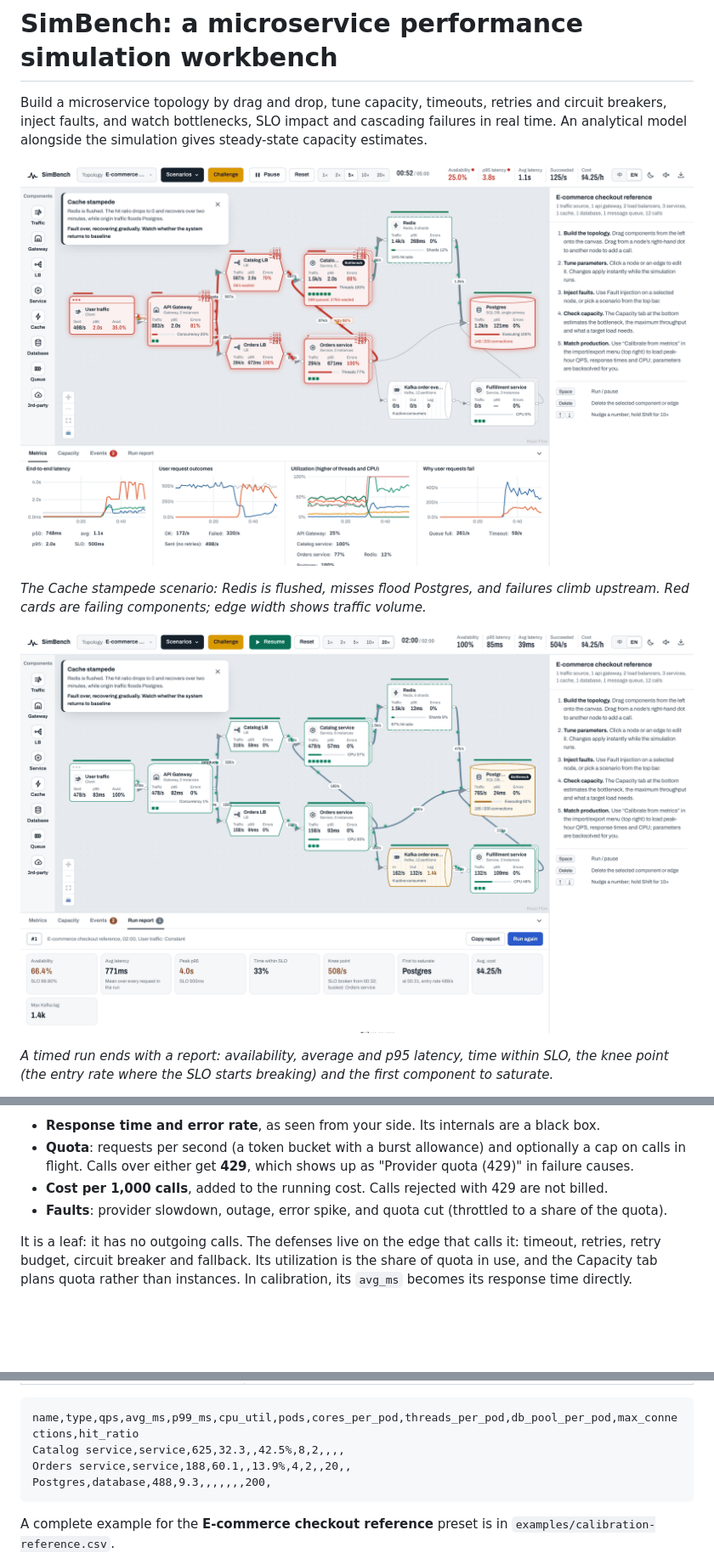
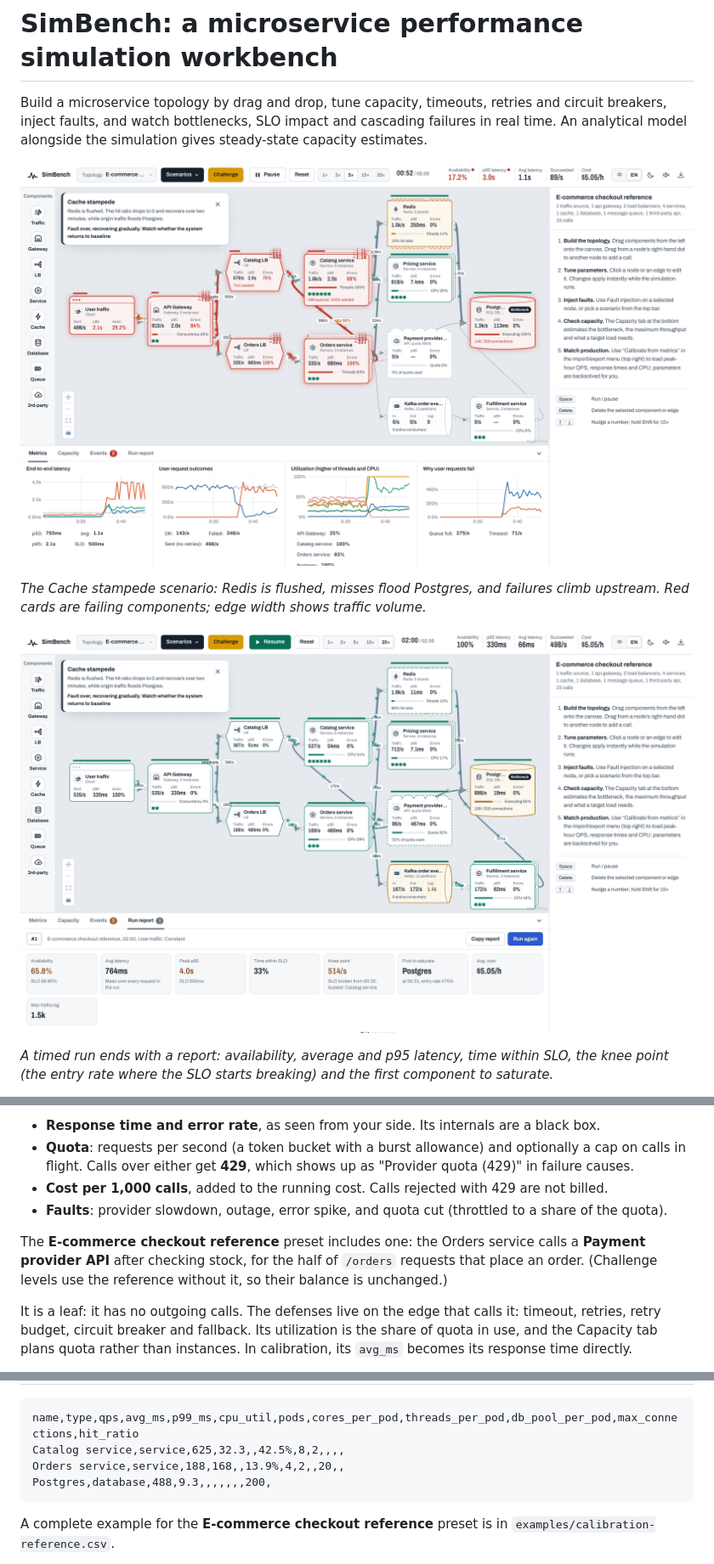
Before and after one commit to joychester/microwave, a Markdown page: README.md, 3 parts joined by grey strips. Shown at 85% size. Drawn GitHub-style; pictures changed too: docs/images/hero-en.png, docs/images/report-en.png; blank space fills up the shorter version.

Commit message:
Add pricing service to the e-commerce reference

````diff
--- a/README.md
+++ b/README.md
@@ -41,6 +57,8 @@ The **Third-party API** component (dashed cloud in the palette) stands for a ser
 - **Quota**: requests per second (a token bucket with a burst allowance) and optionally a cap on calls in flight. Calls over either get **429**, which shows up as "Provider quota (429)" in failure causes.
 - **Cost per 1,000 calls**, added to the running cost. Calls rejected with 429 are not billed.
 - **Faults**: provider slowdown, outage, error spike, and quota cut (throttled to a share of the quota).
+
+The **E-commerce checkout reference** preset includes one: the Orders service calls a **Payment provider API** after checking stock, for the half of `/orders` requests that place an order. (Challenge levels use the reference without it, so their balance is unchanged.)
 
 It is a leaf: it has no outgoing calls. The defenses live on the edge that calls it: timeout, retries, retry budget, circuit breaker and fallback. Its utilization is the share of quota in use, and the Capacity tab plans quota rather than instances. In calibration, its `avg_ms` becomes its response time directly.
 
@@ -70,7 +88,7 @@ Out of the box every service time is a guess. Calibration replaces the guesses w
 ```csv
 name,type,qps,avg_ms,p99_ms,cpu_util,pods,cores_per_pod,threads_per_pod,db_pool_per_pod,max_connections,hit_ratio
 Catalog service,service,625,32.3,,42.5%,8,2,,,,
-Orders service,service,188,60.1,,13.9%,4,2,,20,,
+Orders service,service,188,168,,13.9%,4,2,,20,,
 Postgres,database,488,9.3,,,,,,,200,
 ```
 
````
Also changed, not shown: other parts of README.md (+17 -0 lines), README.zh-CN.md (+19 -0 lines), docs/images/hero-zh.png, docs/images/report-zh.png, 5 other files.
